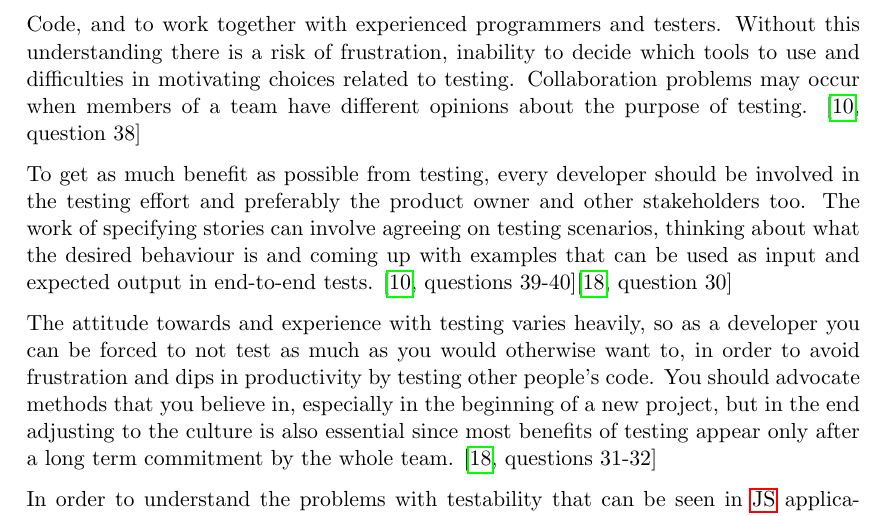
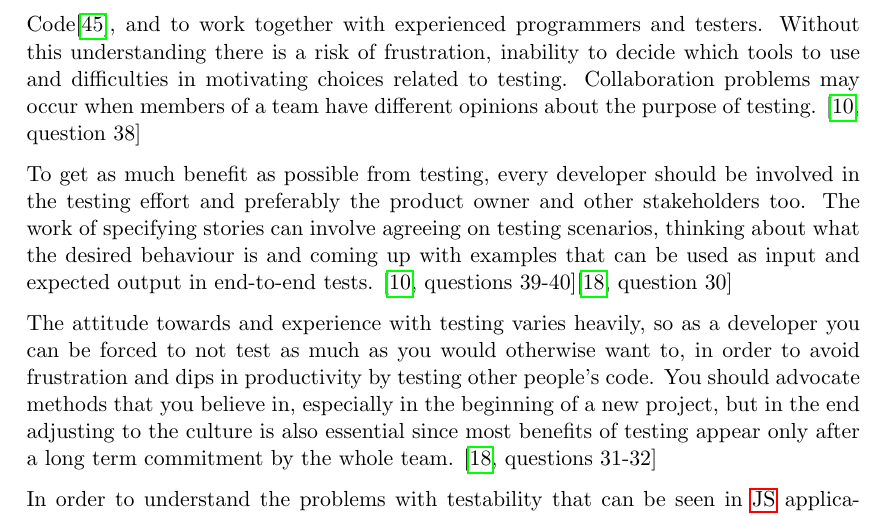
Before and after one commit to emilwall/exjobb, a LaTeX thesis (exjobb_thesis_emilwall.tex): part of page 48 of 57, cut so that both start at the same text. Compiled offline with pdfLaTeX.

Commit message:
Add reference to clean code

```diff
--- a/exjobb_thesis_emilwall.tex
+++ b/exjobb_thesis_emilwall.tex
@@ -828,7 +828,7 @@ Tests that depend on the \gls{dom} tend to be relatively slow, so it would be im
 \subsection{(JS,ML)Culture, Collaboration and Consensus}
 \label{subsec:ccc}
 
-Testing is not about eliminating the risk of bugs or ensuring that every line of code is executed exactly the way it was originally meant to be executed. In order to better understand the main benefits of testing, it is recommended to read books such as Clean Code, and to work together with experienced programmers and testers. Without this understanding there is a risk of frustration, inability to decide which tools to use and difficulties in motivating choices related to testing. Collaboration problems may occur when members of a team have different opinions about the purpose of testing. \cite[question~38]{Edelstam}
+Testing is not about eliminating the risk of bugs or ensuring that every line of code is executed exactly the way it was originally meant to be executed. In order to better understand the main benefits of testing, it is recommended to read books such as Clean Code\cite{Clean}, and to work together with experienced programmers and testers. Without this understanding there is a risk of frustration, inability to decide which tools to use and difficulties in motivating choices related to testing. Collaboration problems may occur when members of a team have different opinions about the purpose of testing. \cite[question~38]{Edelstam}
 
 To get as much benefit as possible from testing, every developer should be involved in the testing effort and preferably the product owner and other stakeholders too. The work of specifying stories can involve agreeing on testing scenarios, thinking about what the desired behaviour is and coming up with examples that can be used as input and expected output in end-to-end tests. \cite[questions~39-40]{Edelstam}\cite[question~30]{Stenmark}
 
```
